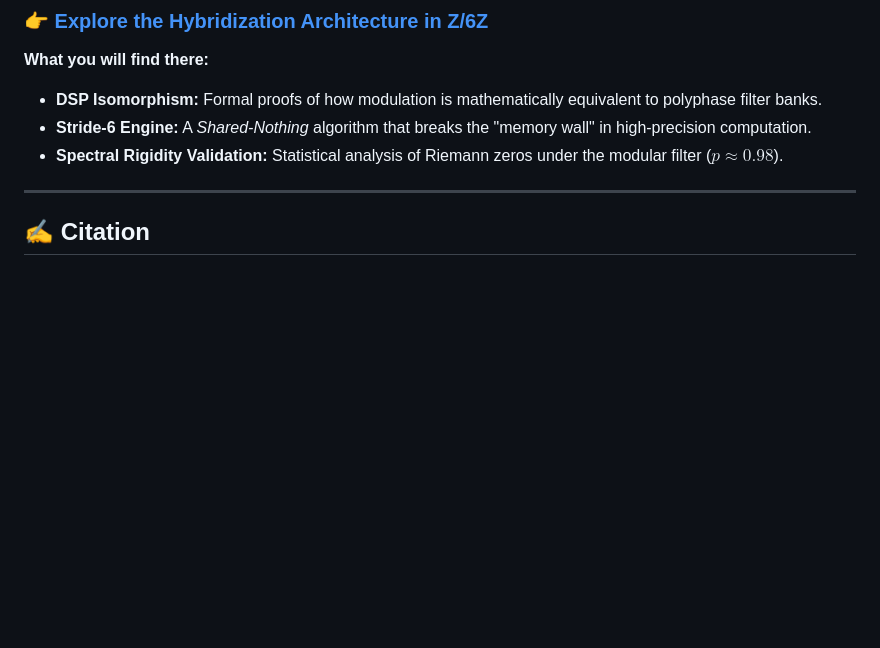
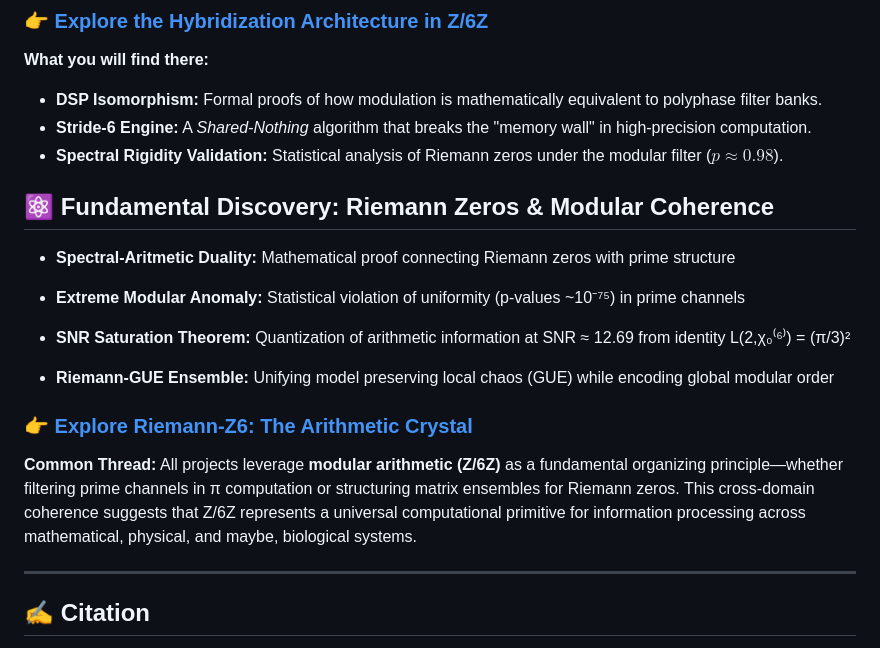
Before and after one commit to NachoPeinador/Espectro-Modular-Pi, a Markdown page: README.md, the part around the change. GitHub-like rendering; blank space fills up the shorter version.

```diff
--- a/README.md
+++ b/README.md
@@ -174,6 +174,20 @@ I have developed an advanced implementation that pushes these concepts to the co
 * **Stride-6 Engine:** A *Shared-Nothing* algorithm that breaks the "memory wall" in high-precision computation.
 * **Spectral Rigidity Validation:** Statistical analysis of Riemann zeros under the modular filter ($p \approx 0.98$).
 
+## ⚛️ Fundamental Discovery: Riemann Zeros & Modular Coherence
+
+* **Spectral-Aritmetic Duality:** Mathematical proof connecting Riemann zeros with prime structure
+
+* **Extreme Modular Anomaly:** Statistical violation of uniformity (p-values ~10⁻⁷⁵) in prime channels
+
+* **SNR Saturation Theorem:** Quantization of arithmetic information at SNR ≈ 12.69 from identity L(2,χ₀⁽⁶⁾) = (π/3)²
+
+* **Riemann-GUE Ensemble:** Unifying model preserving local chaos (GUE) while encoding global modular order
+
+### [👉 Explore Riemann-Z6: The Arithmetic Crystal ](https://github.com/NachoPeinador/https://github.com/NachoPeinador/RIEMANN_Z6/blob/main/README.md)
+
+**Common Thread:** All projects leverage **modular arithmetic (Z/6Z)** as a fundamental organizing principle—whether filtering prime channels in π computation or structuring matrix ensembles for Riemann zeros. This cross-domain coherence suggests that Z/6Z represents a universal computational primitive for information processing across mathematical, physical, and maybe, biological systems.
+
 ---
 
 ## ✍️ Citation
```
